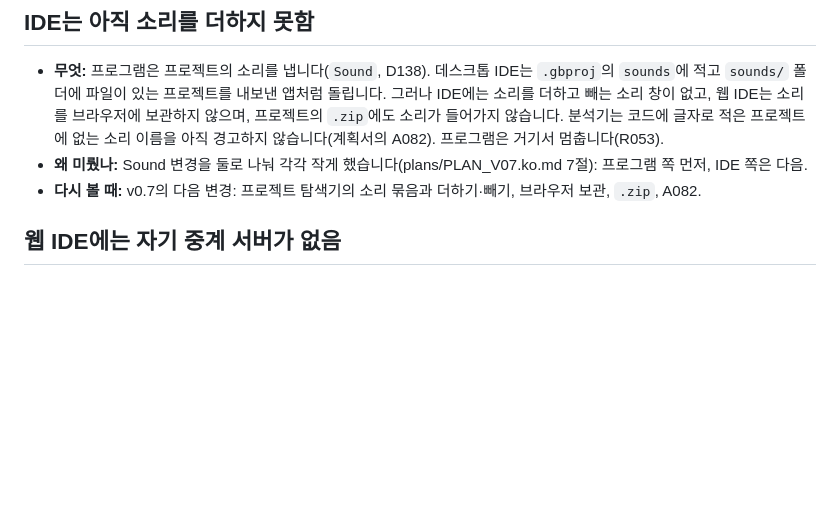
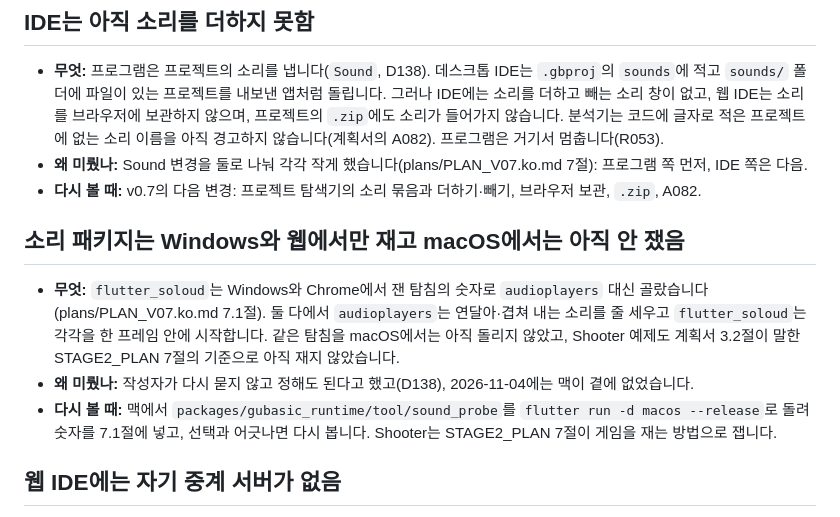
Before and after one commit to kooboom/gubasic, a Markdown page: docs/KNOWN_ISSUES.ko.md, the part around the change. Rendered like a GitHub page; blank space fills up the shorter version.

Commit message:
Note that the sound packages are measured on Windows and the web only
Co-Authored-By: Claude Fable 5.1 <noreply@anthropic.com>

```diff
--- a/docs/KNOWN_ISSUES.ko.md
+++ b/docs/KNOWN_ISSUES.ko.md
@@ -36,6 +36,12 @@
 - **무엇:** 프로그램은 프로젝트의 소리를 냅니다(`Sound`, D138). 데스크톱 IDE는 `.gbproj`의 `sounds`에 적고 `sounds/` 폴더에 파일이 있는 프로젝트를 내보낸 앱처럼 돌립니다. 그러나 IDE에는 소리를 더하고 빼는 소리 창이 없고, 웹 IDE는 소리를 브라우저에 보관하지 않으며, 프로젝트의 `.zip`에도 소리가 들어가지 않습니다. 분석기는 코드에 글자로 적은 프로젝트에 없는 소리 이름을 아직 경고하지 않습니다(계획서의 A082). 프로그램은 거기서 멈춥니다(R053).
 - **왜 미뤘나:** Sound 변경을 둘로 나눠 각각 작게 했습니다(plans/PLAN_V07.ko.md 7절): 프로그램 쪽 먼저, IDE 쪽은 다음.
 - **다시 볼 때:** v0.7의 다음 변경: 프로젝트 탐색기의 소리 묶음과 더하기·빼기, 브라우저 보관, `.zip`, A082.
+
+## 소리 패키지는 Windows와 웹에서만 재고 macOS에서는 아직 안 쟀음
+
+- **무엇:** `flutter_soloud`는 Windows와 Chrome에서 잰 탐침의 숫자로 `audioplayers` 대신 골랐습니다(plans/PLAN_V07.ko.md 7.1절). 둘 다에서 `audioplayers`는 연달아·겹쳐 내는 소리를 줄 세우고 `flutter_soloud`는 각각을 한 프레임 안에 시작합니다. 같은 탐침을 macOS에서는 아직 돌리지 않았고, Shooter 예제도 계획서 3.2절이 말한 STAGE2_PLAN 7절의 기준으로 아직 재지 않았습니다.
+- **왜 미뤘나:** 작성자가 다시 묻지 않고 정해도 된다고 했고(D138), 2026-11-04에는 맥이 곁에 없었습니다.
+- **다시 볼 때:** 맥에서 `packages/gubasic_runtime/tool/sound_probe`를 `flutter run -d macos --release`로 돌려 숫자를 7.1절에 넣고, 선택과 어긋나면 다시 봅니다. Shooter는 STAGE2_PLAN 7절이 게임을 재는 방법으로 잽니다.
 
 ## 웹 IDE에는 자기 중계 서버가 없음
 
```
Also changed, not shown: docs/KNOWN_ISSUES.md (+6 -0 lines).
